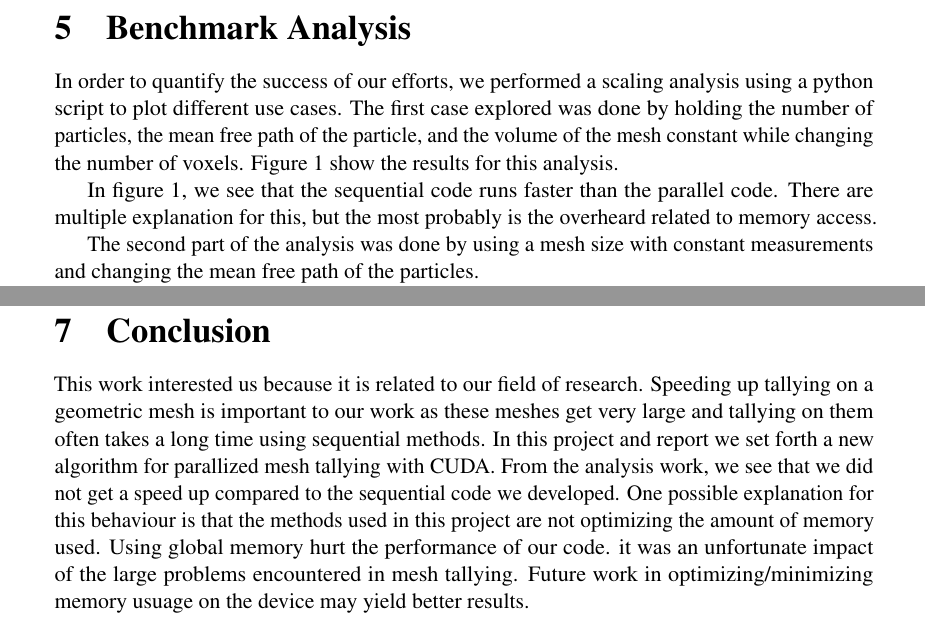
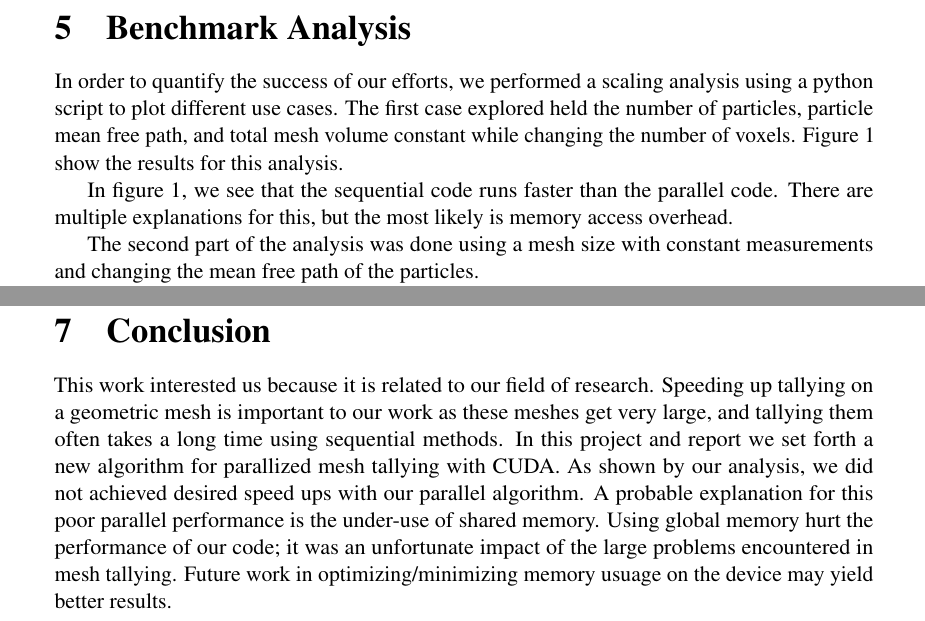
Before and after one commit to aaswenson/FinalProject_759, a LaTeX document (report_src/main.tex, which reads report_src/analysis.tex, report_src/conclusion.tex): two parts of pages 5 and 8 of 9, joined at a grey line, cut so that both start at the same text. Compiled offline with pdfLaTeX.

Commit message:
more edits

```diff
--- a/report_src/analysis.tex
+++ b/report_src/analysis.tex
@@ -2,8 +2,8 @@
 \section{Benchmark Analysis}
 In order to quantify the success of our efforts, we performed a scaling analysis
 using a python script to plot different use cases.
-The first case explored was done by holding the number of particles,
-the mean free path of the particle, and the volume of the mesh constant while changing
+The first case explored held the number of particles,
+particle mean free path, and total mesh volume constant while changing
 the number of voxels. Figure \ref{compare1} show the results for this analysis.
 
 \begin{figure}[]
@@ -16,12 +16,11 @@ the number of voxels. Figure \ref{compare1} show the results for this analysis.
 \end{figure}
 
 In figure \ref{compare1}, we see that the sequential code runs faster than the
-parallel code. There are multiple explanation for this, but the most probably is the
-overheard related to memory access.
+parallel code. There are multiple explanations for this, but the most likely is
+memory access overhead.
 
-The second part of the analysis was done by using a mesh size with constant measurements
+The second part of the analysis was done using a mesh size with constant measurements
 and changing the mean free path of the particles.
-
 
 \begin{figure}[]
  \begin{centering}
--- a/report_src/conclusion.tex
+++ b/report_src/conclusion.tex
@@ -2,13 +2,13 @@
 \section{Conclusion}
 This work interested us because it is related to our field of
 research. Speeding up tallying on a geometric mesh is important to our work
-as these meshes get very large and tallying on them often takes a long time
+as these meshes get very large, and tallying them often takes a long time
 using sequential methods. In this project and report we set
 forth a new algorithm for parallized mesh tallying with CUDA.
-From the analysis work, we see that we did not get a speed up compared
-to the sequential code we developed. One possible explanation for this
-behaviour is that the methods used in this project are not optimizing
-the amount of memory used. Using global memory hurt the performance of our code.
+As shown by our analysis, we did not achieved desired speed ups with our
+parallel algorithm.
+A probable explanation for this poor parallel performance is the under-use of
+shared memory. Using global memory hurt the performance of our code;
 it was an unfortunate impact of the large problems encountered in mesh tallying.
 Future work in optimizing/minimizing memory usuage on the device may yield
 better results.
```
Also changed, not shown: report_src/analysis.tex (4 more changed lines).
